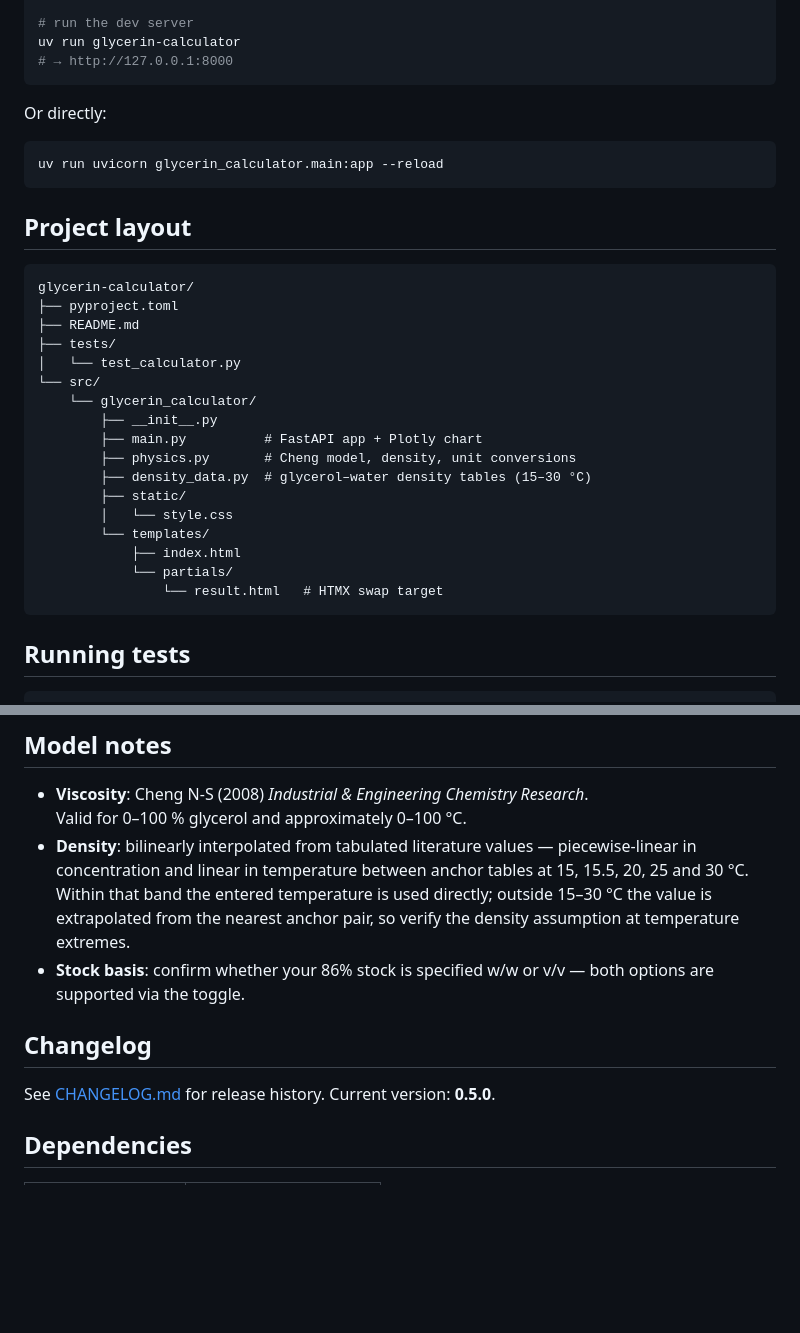
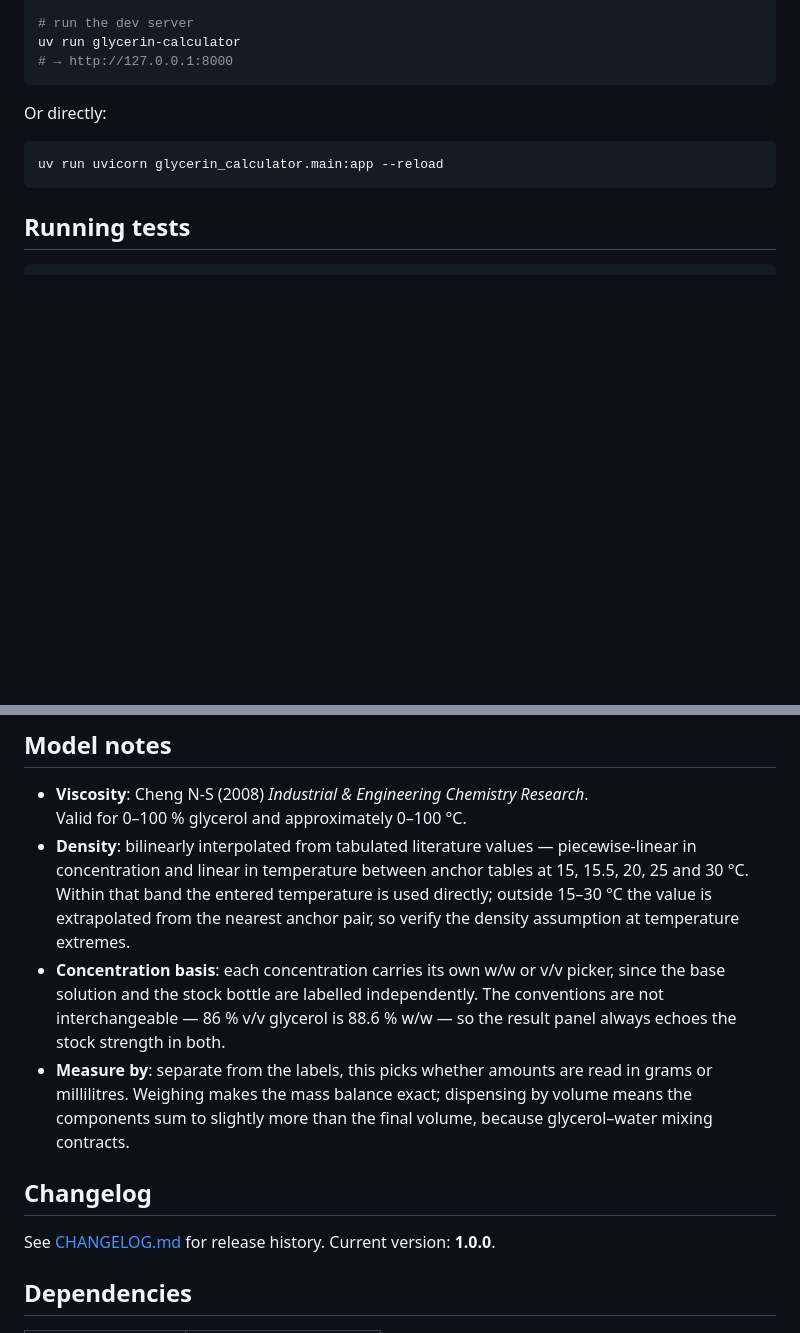
Before and after one commit to Stranger-Scripts/Glycerin-calculator, a Markdown page: README.md, 2 parts joined by grey strips. Rendered like a GitHub page; blank space fills up the shorter version.

Commit message:
docs: document the basis pickers and measure toggle
Replaces the single "Stock basis" note with separate "Concentration basis" and "Measure by" entries, spelling out that the conventions are not interchangeable and that volume dosing is inexact by mixing contraction.

Drops the project-layout tree — it duplicated the repo and went stale.

````diff
--- a/README.md
+++ b/README.md
@@ -47,28 +47,6 @@ Or directly:
 uv run uvicorn glycerin_calculator.main:app --reload
 ```
 
-## Project layout
-
-```
-glycerin-calculator/
-├── pyproject.toml
-├── README.md
-├── tests/
-│   └── test_calculator.py
-└── src/
-    └── glycerin_calculator/
-        ├── __init__.py
-        ├── main.py          # FastAPI app + Plotly chart
-        ├── physics.py       # Cheng model, density, unit conversions
-        ├── density_data.py  # glycerol–water density tables (15–30 °C)
-        ├── static/
-        │   └── style.css
-        └── templates/
-            ├── index.html
-            └── partials/
-                └── result.html   # HTMX swap target
-```
-
 ## Running tests
 
 ```bash
@@ -84,12 +62,18 @@ uv run pytest -v
   tables at 15, 15.5, 20, 25 and 30 °C. Within that band the entered temperature
   is used directly; outside 15–30 °C the value is extrapolated from the nearest
   anchor pair, so verify the density assumption at temperature extremes.
-- **Stock basis**: confirm whether your 86% stock is specified w/w or v/v —
-  both options are supported via the toggle.
+- **Concentration basis**: each concentration carries its own w/w or v/v picker,
+  since the base solution and the stock bottle are labelled independently. The
+  conventions are not interchangeable — 86 % v/v glycerol is 88.6 % w/w — so the
+  result panel always echoes the stock strength in both.
+- **Measure by**: separate from the labels, this picks whether amounts are read
+  in grams or millilitres. Weighing makes the mass balance exact; dispensing by
+  volume means the components sum to slightly more than the final volume,
+  because glycerol–water mixing contracts.
 
 ## Changelog
 
-See [CHANGELOG.md](CHANGELOG.md) for release history. Current version: **0.5.0**.
+See [CHANGELOG.md](CHANGELOG.md) for release history. Current version: **1.0.0**.
 
 ## Dependencies
 
````
